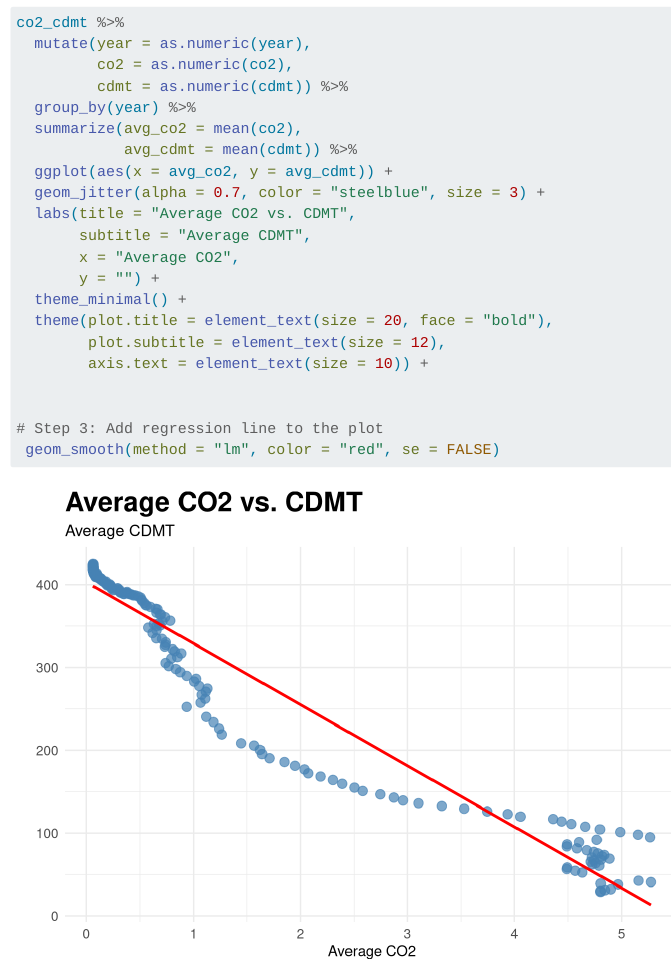
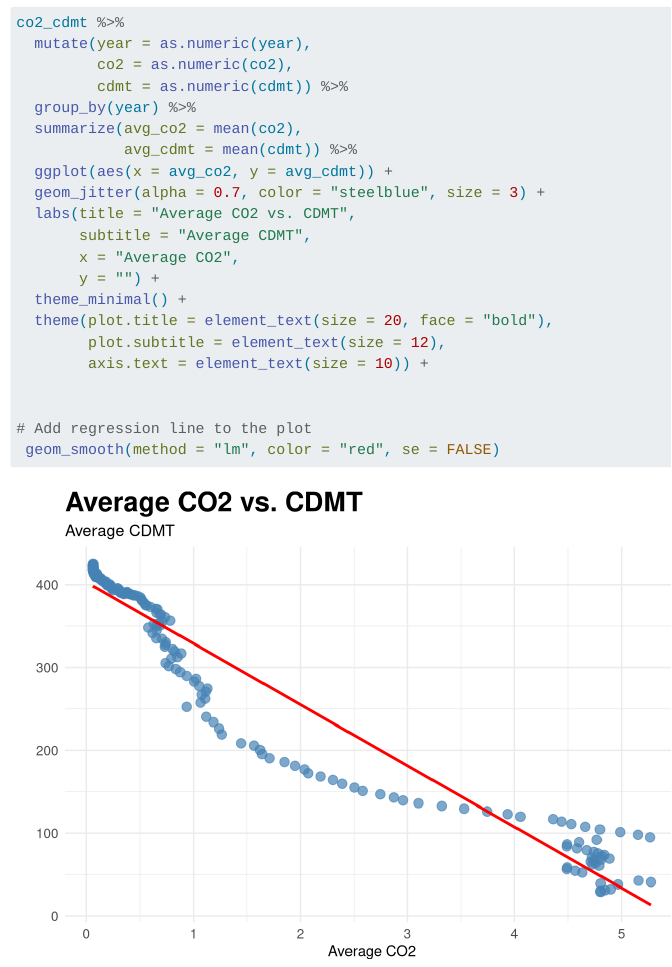
Before and after one commit to ellaannsmith/stat331-group, a Quarto document (final_proj.qmd): the page in a window 1100 px wide, from 4370 px down. Rendered offline with R 4.5, knitr and Pandoc in place of Quarto, with nearby package versions; code that draws random numbers runs with fixed seeds of ours; menus at the side of the page are left out; long lines of code are wrapped.

````diff
--- a/final_proj.qmd
+++ b/final_proj.qmd
@@ -156,6 +156,7 @@
         axis.text = element_text(size = 10)) +
 
 
-# Step 3: Add regression line to the plot
+# Add regression line to the plot
  geom_smooth(method = "lm", color = "red", se = FALSE)
+
 ```
````
Also changed, not shown: final_proj.html.
